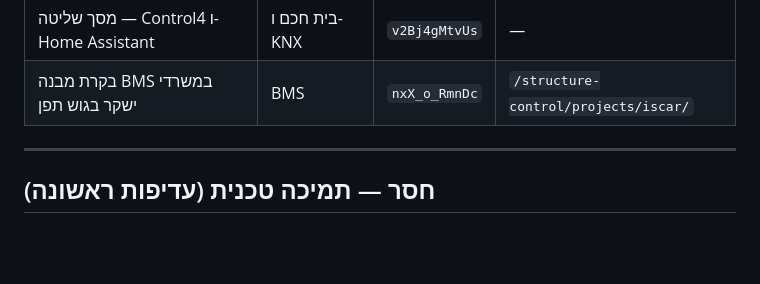
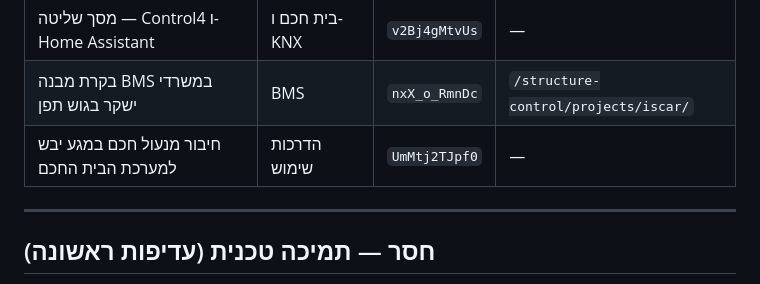
Before and after one commit to oren341965/i-feel-site, a Markdown page: docs/video-plan.md, the part around the change. Drawn GitHub-style; blank space fills up the shorter version.

Commit message:
docs(video): register smart lock tutorial

```diff
--- a/docs/video-plan.md
+++ b/docs/video-plan.md
@@ -27,6 +27,7 @@
 | מסך מגע Control4 — שליטה מרכזית | בית חכם ו-KNX | `rR8Z2e7WnEo` | — |
 | מסך שליטה — Control4 ו-Home Assistant | בית חכם ו-KNX | `v2Bj4gMtvUs` | — |
 | בקרת מבנה BMS במשרדי ישקר בגוש תפן | BMS | `nxX_o_RmnDc` | `/structure-control/projects/iscar/` |
+| חיבור מנעול חכם במגע יבש למערכת הבית החכם | הדרכות שימוש | `UmMtj2TJpf0` | — |
 
 ---
 
```
